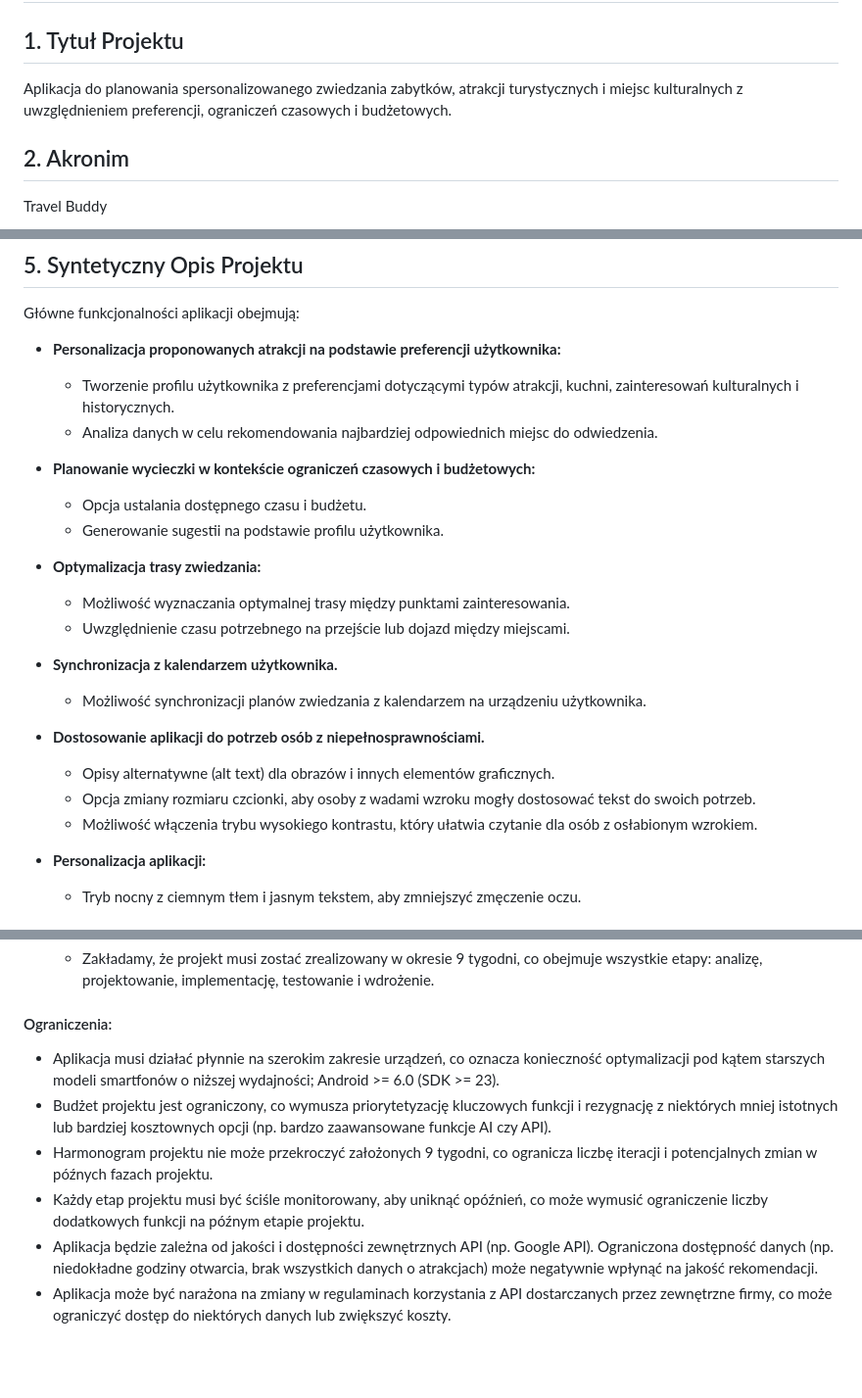
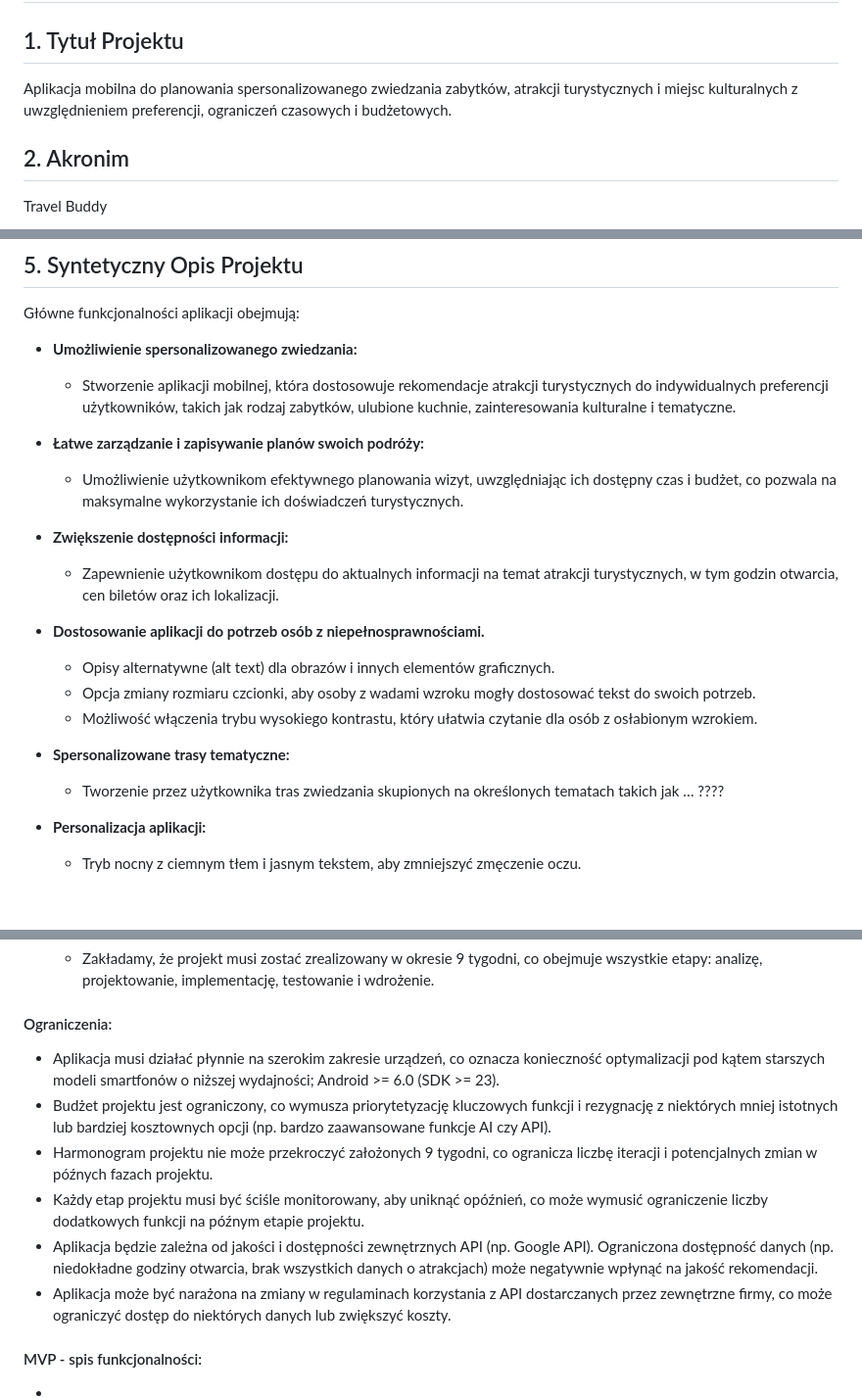
Before and after one commit to zpi-travelbuddy/travelbuddy, a Markdown page: docs/project_premise.md, 3 parts joined by grey strips. Shown at 98% size. GitHub-like rendering; blank space fills up the shorter version.

Commit message:
Small amends #1

```diff
--- a/docs/project_premise.md
+++ b/docs/project_premise.md
@@ -1,7 +1,7 @@
 # **Fiszka Projektowa (Project Premise)**
 
 ## 1. Tytuł Projektu
-Aplikacja do planowania spersonalizowanego zwiedzania zabytków, atrakcji turystycznych i miejsc kulturalnych z uwzględnieniem preferencji, ograniczeń czasowych i budżetowych.
+Aplikacja mobilna do planowania spersonalizowanego zwiedzania zabytków, atrakcji turystycznych i miejsc kulturalnych z uwzględnieniem preferencji, ograniczeń czasowych i budżetowych.
 
 ## 2. Akronim
 Travel Buddy
@@ -17,23 +17,22 @@ dr inż. Marcin Kawalerowicz
 
 ## 5. Syntetyczny Opis Projektu
 Główne funkcjonalności aplikacji obejmują:
-- **Personalizacja proponowanych atrakcji na podstawie preferencji użytkownika:**
-    - Tworzenie profilu użytkownika z preferencjami dotyczącymi typów atrakcji, kuchni, zainteresowań kulturalnych i historycznych.
-    - Analiza danych w celu rekomendowania najbardziej odpowiednich miejsc do odwiedzenia.
-- **Planowanie wycieczki w kontekście ograniczeń czasowych i budżetowych:**
-    - Opcja ustalania dostępnego czasu i budżetu.
-    - Generowanie sugestii na podstawie profilu użytkownika.
-- **Optymalizacja trasy zwiedzania:**
-    - Możliwość wyznaczania optymalnej trasy między punktami zainteresowania.
-    - Uwzględnienie czasu potrzebnego na przejście lub dojazd między miejscami.
+- **Umożliwienie spersonalizowanego zwiedzania:**
+    - Stworzenie aplikacji mobilnej, która dostosowuje rekomendacje atrakcji turystycznych do indywidualnych preferencji użytkowników, takich jak rodzaj zabytków, ulubione kuchnie, zainteresowania kulturalne i tematyczne.
 
-- **Synchronizacja z kalendarzem użytkownika.**
-    - Możliwość synchronizacji planów zwiedzania z kalendarzem na urządzeniu użytkownika.
+- **Łatwe zarządzanie i zapisywanie planów swoich podróży:**
+    - Umożliwienie użytkownikom efektywnego planowania wizyt, uwzględniając ich dostępny czas i budżet, co pozwala na maksymalne wykorzystanie ich doświadczeń turystycznych.
+
+- **Zwiększenie dostępności informacji:**
+    - Zapewnienie użytkownikom dostępu do aktualnych informacji na temat atrakcji turystycznych, w tym godzin otwarcia, cen biletów oraz ich lokalizacji.
 
 - **Dostosowanie aplikacji do potrzeb osób z niepełnosprawnościami.**
     - Opisy alternatywne (alt text) dla obrazów i innych elementów graficznych.
     - Opcja zmiany rozmiaru czcionki, aby osoby z wadami wzroku mogły dostosować tekst do swoich potrzeb.
     - Możliwość włączenia trybu wysokiego kontrastu, który ułatwia czytanie dla osób z osłabionym wzrokiem.
+
+- **Spersonalizowane trasy tematyczne:**
+    - Tworzenie przez użytkownika tras zwiedzania skupionych na określonych tematach takich jak … ????
 
 - **Personalizacja aplikacji:**
     - Tryb nocny z ciemnym tłem i jasnym tekstem, aby zmniejszyć zmęczenie oczu.
@@ -121,9 +120,17 @@ W tym etapie celem jest przygotowanie aplikacji do udostępnienia użytkownikom
 
 
 #### Ograniczenia:
--  Aplikacja musi działać płynnie na szerokim zakresie urządzeń, co oznacza konieczność optymalizacji pod kątem starszych modeli smartfonów o niższej wydajności; Android >= 6.0 (SDK >= 23).
+- Aplikacja musi działać płynnie na szerokim zakresie urządzeń, co oznacza konieczność optymalizacji pod kątem starszych modeli smartfonów o niższej wydajności; Android >= 6.0 (SDK >= 23).
 - Budżet projektu jest ograniczony, co wymusza priorytetyzację kluczowych funkcji i rezygnację z niektórych mniej istotnych lub bardziej kosztownych opcji (np. bardzo zaawansowane funkcje AI czy API).
 - Harmonogram projektu nie może przekroczyć założonych 9 tygodni, co ogranicza liczbę iteracji i potencjalnych zmian w późnych fazach projektu.
 - Każdy etap projektu musi być ściśle monitorowany, aby uniknąć opóźnień, co może wymusić ograniczenie liczby dodatkowych funkcji na późnym etapie projektu.
 - Aplikacja będzie zależna od jakości i dostępności zewnętrznych API (np. Google API). Ograniczona dostępność danych (np. niedokładne godziny otwarcia, brak wszystkich danych o atrakcjach) może negatywnie wpłynąć na jakość rekomendacji.
 - Aplikacja może być narażona na zmiany w regulaminach korzystania z API dostarczanych przez zewnętrzne firmy, co może ograniczyć dostęp do niektórych danych lub zwiększyć koszty.
+
+
+
+#### MVP - spis funkcjonalności:
+-
+-
+-
+-
```
Also changed, not shown: other parts of docs/project_premise.md (+1 -1 lines).
